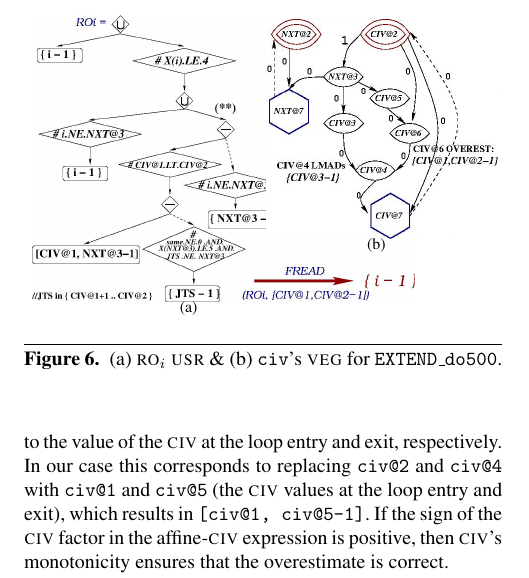
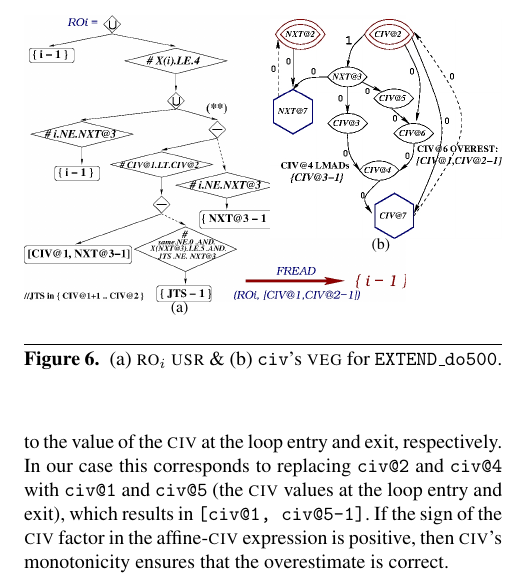
Before and after one commit to coancea/Fortran77, a LaTeX paper (CIVreloaded/CameraReady/CIVpaper.tex): part of one column of page 6 of 12, cut so that both start at the same text. Compiled offline with pdfLaTeX; a missing font is replaced by an installed copy or a similar font.

Commit message:
jpeg improved quality

```diff
--- a/CIVreloaded/CameraReady/CIVpaper.tex
+++ b/CIVreloaded/CameraReady/CIVpaper.tex
@@ -994,14 +994,14 @@ insights than the code would do.
 
 
 \begin{figure}[t]
-    \begin{tabular}{ll} \hspace{-2ex}
+    \begin{tabular}{ll} \hspace{-3ex}
 	\multirow{2}{*}[23ex]
 	{
    		\subfigure[$\mbox{~~~~~~~~~~~~~~~~}$]{
           	\label{fig:USR_ROio_EXTEND_do500}
 			\includegraphics[width=.38\textwidth]{\Figures/ROio_USR_EXTEND_do500.jpg}
 	  	}
-	} & {  \hspace{-22ex}
+	} & {  \hspace{-20.5ex}
 		\subfigure[$\mbox{~}$]{
           	\label{fig:VegEXTEND}
 			\includegraphics[width=.23\textwidth]{\Figures/VEG_EXTEND.jpg}
```
Also changed, not shown: CIVreloaded/Figures/CorrecRWsets.jpg, CIVreloaded/Figures/EmpRes/BenchParRes.jpg, CIVreloaded/Figures/EmpRes/LoopParRes.jpg, CIVreloaded/Figures/EmpRes/LoopScalRes.jpg, CIVreloaded/Figures/EmpRes/TrackScal.jpg, CIVreloaded/Figures/ROio_USR_EXTEND_do500.jpg, CIVreloaded/Figures/VEG_CORREC.jpg, CIVreloaded/Figures/VEG_EXTEND.jpg, CIVreloaded/Figures/VEG_TREE.jpg, CIVreloaded/CameraReady/CIVpaper.tex (2 more changed lines).
